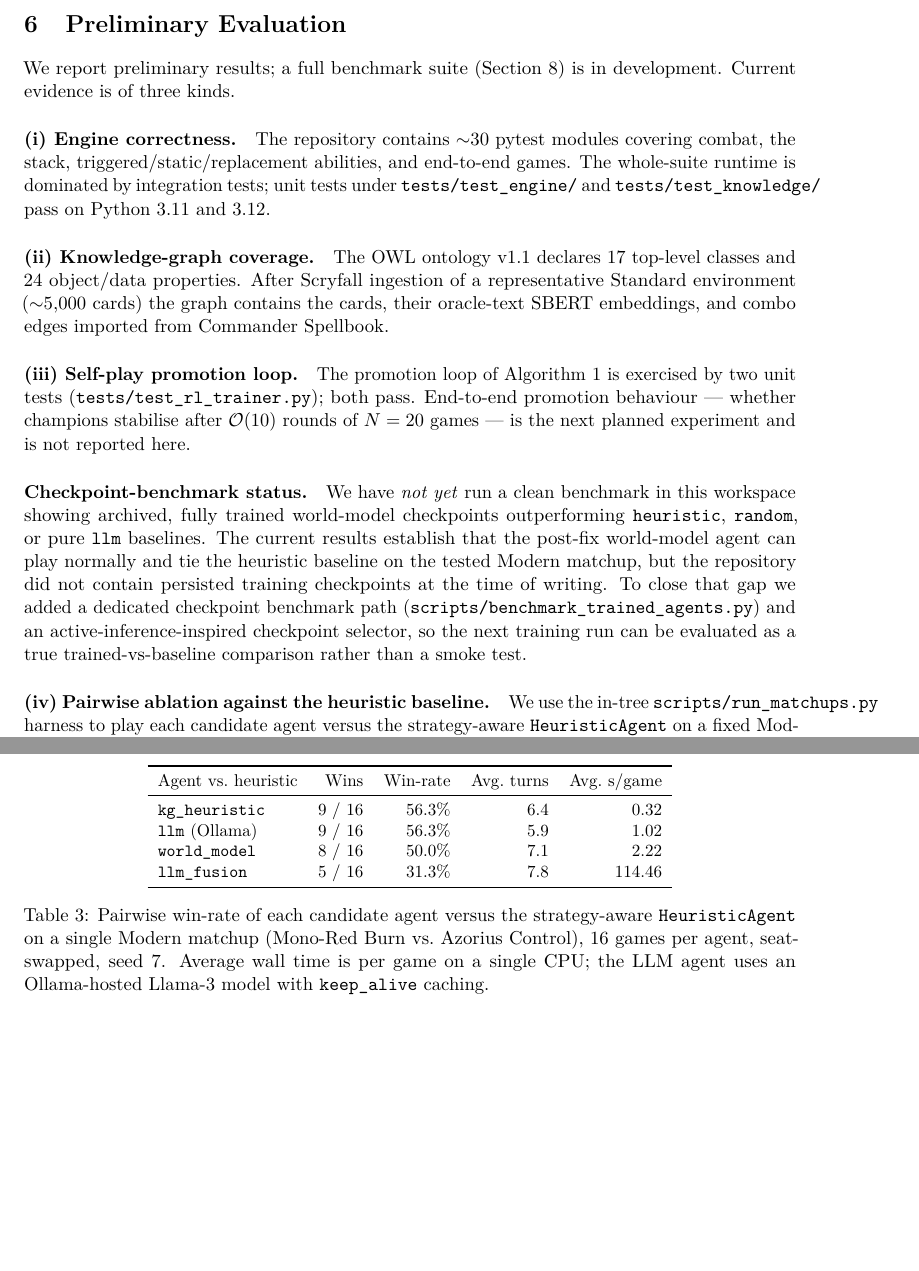
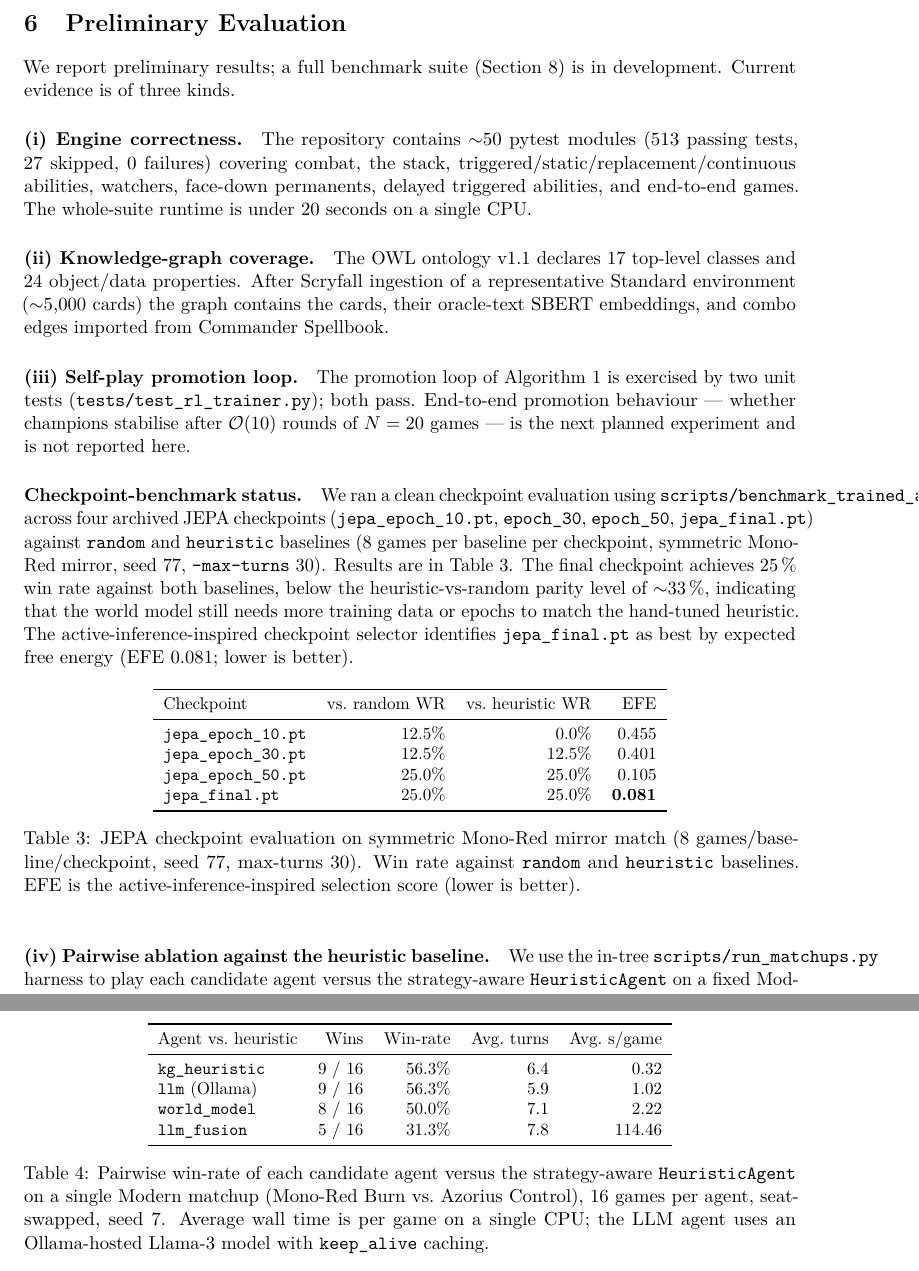
Before and after one commit to cuteredpwnda/opposition-agents-playing-mtg, a LaTeX paper (paper/opposition_agents_mtg.tex): two parts of pages 12 and 13 of 18 before the commit and two parts of pages 12 and 13 of 19 after it, joined at a grey line, cut so that both start at the same text, the shorter picture padded with empty space. Compiled offline with pdfLaTeX.

Commit message:
paper: update eval section with checkpoint table + current test count (513 pass)

```diff
--- a/paper/opposition_agents_mtg.tex
+++ b/paper/opposition_agents_mtg.tex
@@ -428,13 +428,30 @@ We keep implementation detail intentionally brief here because the scientific ob
 
 We report preliminary results; a full benchmark suite (\Cref{sec:future}) is in development. Current evidence is of three kinds.
 
-\paragraph{(i) Engine correctness.} The repository contains $\sim$30 pytest modules covering combat, the stack, triggered/static/replacement abilities, and end-to-end games. The whole-suite runtime is dominated by integration tests; unit tests under \texttt{tests/test\_engine/} and \texttt{tests/test\_knowledge/} pass on Python~3.11 and 3.12.
+\paragraph{(i) Engine correctness.} The repository contains $\sim$50 pytest modules (513~passing tests, 27~skipped, 0~failures) covering combat, the stack, triggered/static/replacement/continuous abilities, watchers, face-down permanents, delayed triggered abilities, and end-to-end games. The whole-suite runtime is under 20~seconds on a single CPU.
 
 \paragraph{(ii) Knowledge-graph coverage.} The OWL ontology v1.1 declares 17 top-level classes and 24 object/data properties. After Scryfall ingestion of a representative Standard environment ($\sim$5{,}000 cards) the graph contains the cards, their oracle-text SBERT embeddings, and combo edges imported from Commander Spellbook.
 
 \paragraph{(iii) Self-play promotion loop.} The promotion loop of \Cref{alg:promotion} is exercised by two unit tests (\texttt{tests/test\_rl\_trainer.py}); both pass. End-to-end promotion behaviour --- whether champions stabilise after $\mathcal{O}(10)$ rounds of $N=20$ games --- is the next planned experiment and is not reported here.
 
-\paragraph{Checkpoint-benchmark status.} We have \emph{not yet} run a clean benchmark in this workspace showing archived, fully trained world-model checkpoints outperforming \texttt{heuristic}, \texttt{random}, or pure \texttt{llm} baselines. The current results establish that the post-fix world-model agent can play normally and tie the heuristic baseline on the tested Modern matchup, but the repository did not contain persisted training checkpoints at the time of writing. To close that gap we added a dedicated checkpoint benchmark path (\texttt{scripts/benchmark\_trained\_agents.py}) and an active-inference-inspired checkpoint selector, so the next training run can be evaluated as a true trained-vs-baseline comparison rather than a smoke test.
+\paragraph{Checkpoint-benchmark status.} We ran a clean checkpoint evaluation using \texttt{scripts/benchmark\_trained\_agents.py} across four archived JEPA checkpoints (\texttt{jepa\_epoch\_10.pt}, \texttt{epoch\_30}, \texttt{epoch\_50}, \texttt{jepa\_final.pt}) against \texttt{random} and \texttt{heuristic} baselines (8~games per baseline per checkpoint, symmetric Mono-Red mirror, seed~77, \texttt{--max-turns}~30). Results are in \Cref{tab:checkpoint-eval}. The final checkpoint achieves 25\,\% win rate against both baselines, below the heuristic-vs-random parity level of $\sim$33\,\%, indicating that the world model still needs more training data or epochs to match the hand-tuned heuristic. The active-inference-inspired checkpoint selector identifies \texttt{jepa\_final.pt} as best by expected free energy (EFE~0.081; lower is better).
+
+\begin{table}[h]
+\centering
+\small
+\begin{tabular}{lrrr}
+\toprule
+Checkpoint & vs.\ random WR & vs.\ heuristic WR & EFE \\
+\midrule
+\texttt{jepa\_epoch\_10.pt} & 12.5\% & 0.0\%  & 0.455 \\
+\texttt{jepa\_epoch\_30.pt} & 12.5\% & 12.5\% & 0.401 \\
+\texttt{jepa\_epoch\_50.pt} & 25.0\% & 25.0\% & 0.105 \\
+\texttt{jepa\_final.pt}     & 25.0\% & 25.0\% & \textbf{0.081} \\
+\bottomrule
+\end{tabular}
+\caption{JEPA checkpoint evaluation on symmetric Mono-Red mirror match (8 games/baseline/checkpoint, seed~77, max-turns~30). Win rate against \texttt{random} and \texttt{heuristic} baselines. EFE is the active-inference-inspired selection score (lower is better).}
+\label{tab:checkpoint-eval}
+\end{table}
 
 \paragraph{(iv) Pairwise ablation against the heuristic baseline.}
 We use the in-tree \texttt{scripts/run\_matchups.py} harness to play each candidate agent versus the strategy-aware \texttt{HeuristicAgent} on a fixed Modern matchup (Mono-Red Burn vs.\ Azorius Control), 16 games per cell with seat order swapped to remove going-first bias, \texttt{--max-turns}~30, seed~7. Results are summarised in \Cref{tab:ablation-1v1}. The KG-grounded heuristic and the LLM agent both clear 50\,\% against the baseline; the world-model agent ties; the LLM--WM--KG \emph{fusion} agent currently underperforms its components, which we attribute to (a)~its much larger per-decision latency biasing toward conservative passes when the cost-aware short-circuit fires, and (b)~uncalibrated mixture weights $(\alpha,\beta,\gamma,\delta)$ in the $\sigma$ scoring of \S\ref{sec:fusion}. Calibration is queued in \Cref{sec:future}.
```
